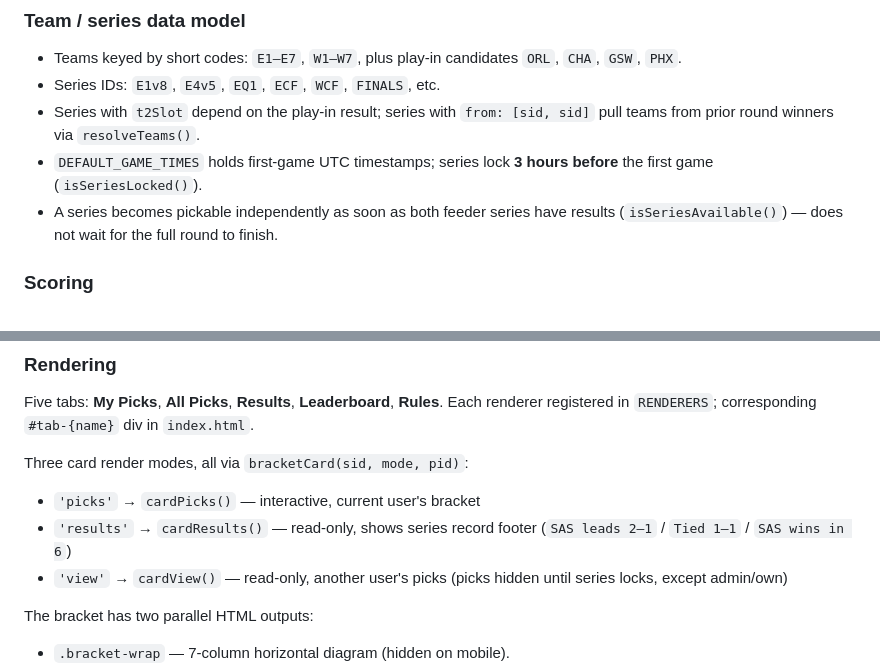
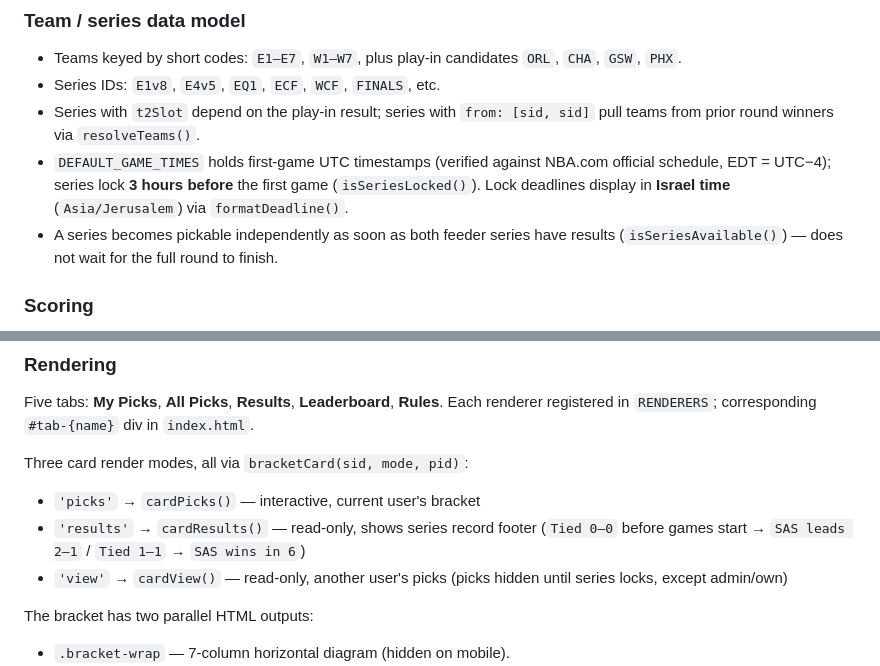
Before and after one commit to galfogel/NBA-Bracket, a Markdown page: CLAUDE.md, 2 parts joined by grey strips. Rendered like a GitHub page.

Commit message:
docs: update CLAUDE.md — Israel timezone, corrected game times, Tied 0-0 note
Co-Authored-By: Claude Sonnet 4.6 <noreply@anthropic.com>

```diff
--- a/CLAUDE.md
+++ b/CLAUDE.md
@@ -36,7 +36,7 @@ On page load: `fetchPicks()` reads Firestore → `mergeRemoteState()` folds remo
 - Teams keyed by short codes: `E1–E7`, `W1–W7`, plus play-in candidates `ORL`, `CHA`, `GSW`, `PHX`.
 - Series IDs: `E1v8`, `E4v5`, `EQ1`, `ECF`, `WCF`, `FINALS`, etc.
 - Series with `t2Slot` depend on the play-in result; series with `from: [sid, sid]` pull teams from prior round winners via `resolveTeams()`.
-- `DEFAULT_GAME_TIMES` holds first-game UTC timestamps; series lock **3 hours before** the first game (`isSeriesLocked()`).
+- `DEFAULT_GAME_TIMES` holds first-game UTC timestamps (verified against NBA.com official schedule, EDT = UTC−4); series lock **3 hours before** the first game (`isSeriesLocked()`). Lock deadlines display in **Israel time** (`Asia/Jerusalem`) via `formatDeadline()`.
 - A series becomes pickable independently as soon as both feeder series have results (`isSeriesAvailable()`) — does not wait for the full round to finish.
 
 ### Scoring
@@ -53,7 +53,7 @@ Five tabs: **My Picks**, **All Picks**, **Results**, **Leaderboard**, **Rules**.
 
 Three card render modes, all via `bracketCard(sid, mode, pid)`:
 - `'picks'` → `cardPicks()` — interactive, current user's bracket
-- `'results'` → `cardResults()` — read-only, shows series record footer (`SAS leads 2–1` / `Tied 1–1` / `SAS wins in 6`)
+- `'results'` → `cardResults()` — read-only, shows series record footer (`Tied 0–0` before games start → `SAS leads 2–1` / `Tied 1–1` → `SAS wins in 6`)
 - `'view'` → `cardView()` — read-only, another user's picks (picks hidden until series locks, except admin/own)
 
 The bracket has two parallel HTML outputs:
```
